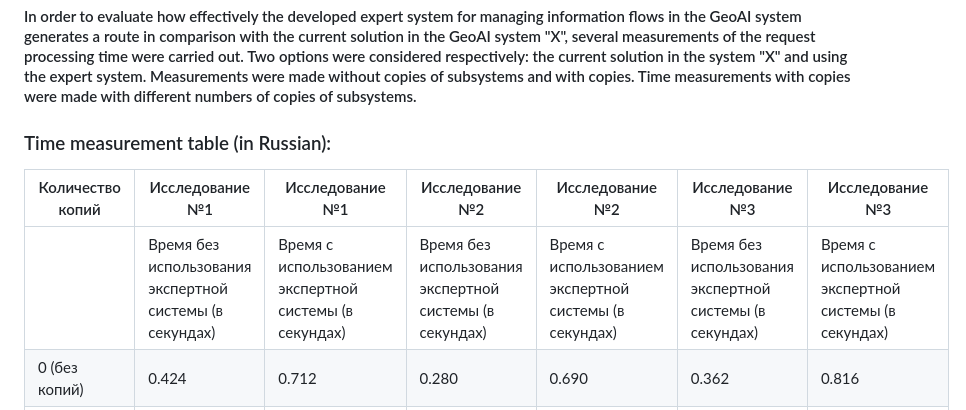
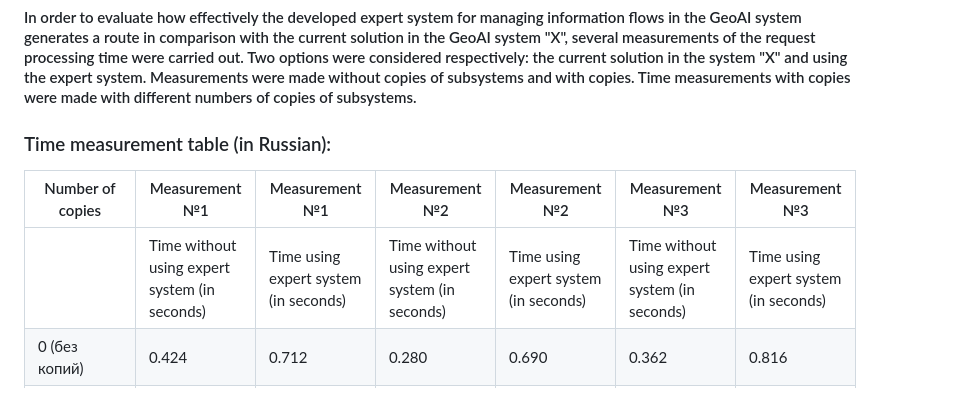
Before and after one commit to malshevskikh/Expert-system-for-management-GeoAI-systems, a Markdown page: README.md, the part around the change. Rendered like a GitHub page.

```diff
--- a/README.md
+++ b/README.md
@@ -48,9 +48,9 @@ Time measurements with copies were made with different numbers of copies of subs
 <h3>Time measurement table (in Russian):</h3>
 
 
-|      Количество копий            |      Исследование №1                                                |   Исследование №1                                                                 |      Исследование №2                                                |   Исследование №2                                                                 |      Исследование №3                                                |    Исследование №3                                                                |
+|      Number of copies            |      Measurement №1                                                |   Measurement №1                                                                 |      Measurement №2                                                |   Measurement №2                                                                 |      Measurement №3                                                |    Measurement №3                                                                |
 |----------------------------------|---------------------------------------------------------------------|--------------------------------------------------------------------|---------------------------------------------------------------------|--------------------------------------------------------------------|---------------------------------------------------------------------|--------------------------------------------------------------------|
-|                                  |      Время без использования    экспертной системы (в секундах)     |      Время с использованием    экспертной системы (в секундах)     |      Время без использования    экспертной системы (в секундах)     |      Время с использованием экспертной    системы (в секундах)     |      Время без использования    экспертной системы (в секундах)     |      Время с использованием    экспертной системы (в секундах)     |
+|                                  |      Time without using expert system (in seconds)     |      Time using expert system (in seconds)     |      Time without using expert system (in seconds)     |      Time using expert system (in seconds)     |      Time without using expert system (in seconds)     |      Time using expert system (in seconds)     |
 |     0 (без копий)                |     0.424                                                           |     0.712                                                          |     0.280                                                           |     0.690                                                          |     0.362                                                           |     0.816                                                          |
 |     1 (общее количество: 2)      |     0.623                                                           |     0.924                                                          |     0.496                                                           |     0.737                                                          |     0.385                                                           |     0.929                                                          |
 |     2 (общее количество: 3)      |     0.868                                                           |     0.899                                                          |     0.579                                                           |     0.775                                                          |     0.413                                                           |     0.912                                                          |
```
